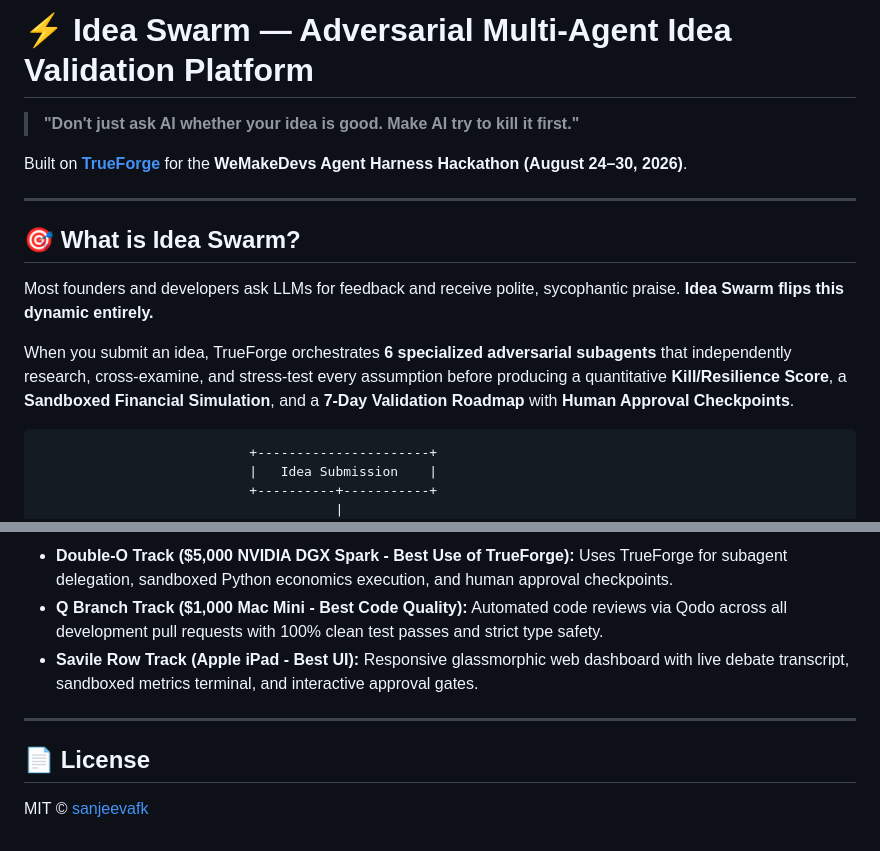
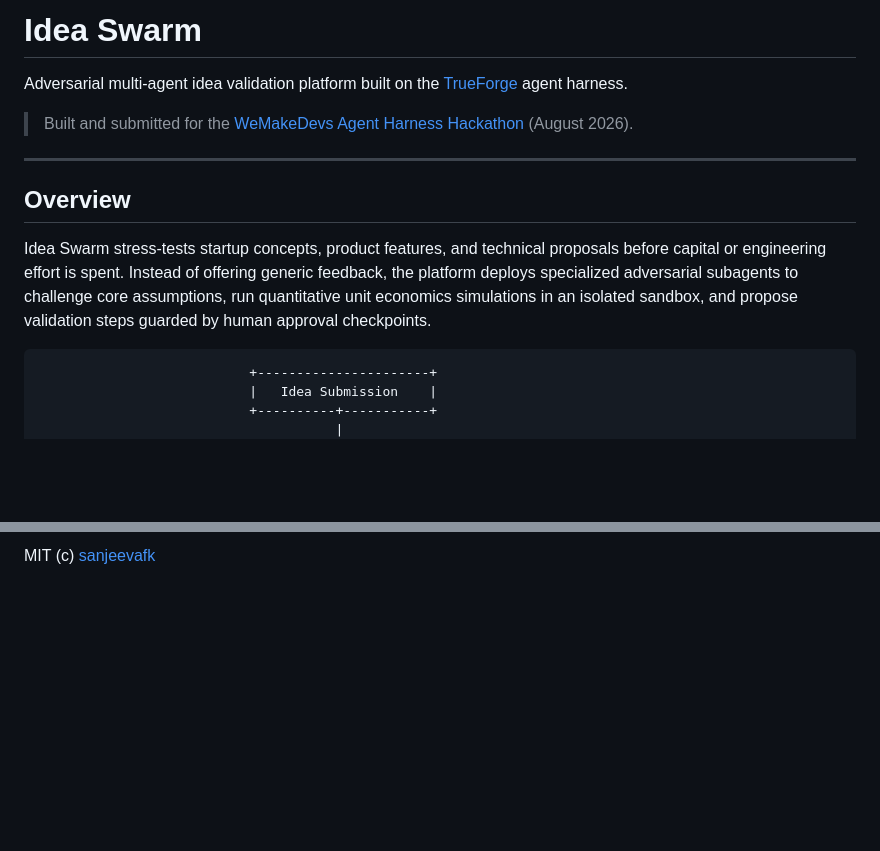
Before and after one commit to sanjeevafk/dossier, a Markdown page: README.md, 2 parts joined by grey strips. Drawn GitHub-style; blank space fills up the shorter version.

````diff
--- a/README.md
+++ b/README.md
@@ -1,16 +1,14 @@
-# ⚡ Idea Swarm — Adversarial Multi-Agent Idea Validation Platform
+# Idea Swarm
 
-> **"Don't just ask AI whether your idea is good. Make AI try to kill it first."**
+Adversarial multi-agent idea validation platform built on the [TrueForge](https://github.com/truefoundry/trueforge) agent harness.
 
-Built on **[TrueForge](https://github.com/truefoundry/trueforge)** for the **WeMakeDevs Agent Harness Hackathon (August 24–30, 2026)**.
+> Built and submitted for the [WeMakeDevs Agent Harness Hackathon](https://www.wemakedevs.org/hackathons/trueforge) (August 2026).
 
 ---
 
-## 🎯 What is Idea Swarm?
+## Overview
 
-Most founders and developers ask LLMs for feedback and receive polite, sycophantic praise. **Idea Swarm flips this dynamic entirely.**
-
-When you submit an idea, TrueForge orchestrates **6 specialized adversarial subagents** that independently research, cross-examine, and stress-test every assumption before producing a quantitative **Kill/Resilience Score**, a **Sandboxed Financial Simulation**, and a **7-Day Validation Roadmap** with **Human Approval Checkpoints**.
+Idea Swarm stress-tests startup concepts, product features, and technical proposals before capital or engineering effort is spent. Instead of offering generic feedback, the platform deploys specialized adversarial subagents to challenge core assumptions, run quantitative unit economics simulations in an isolated sandbox, and propose validation steps guarded by human approval checkpoints.
 
 ```
                            +----------------------+
@@ -114,12 +112,2 @@ pnpm test
 
-- **Double-O Track ($5,000 NVIDIA DGX Spark - Best Use of TrueForge):**
-  Uses TrueForge for subagent delegation, sandboxed Python economics execution, and human approval checkpoints.
-- **Q Branch Track ($1,000 Mac Mini - Best Code Quality):**
-  Automated code reviews via Qodo across all development pull requests with 100% clean test passes and strict type safety.
-- **Savile Row Track (Apple iPad - Best UI):**
-  Responsive glassmorphic web dashboard with live debate transcript, sandboxed metrics terminal, and interactive approval gates.
-
----
-
-## 📄 License
-MIT © [sanjeevafk](https://github.com/sanjeevafk)
+MIT (c) [sanjeevafk](https://github.com/sanjeevafk)
````
Also changed, not shown: other parts of README.md (+19 -19 lines).
